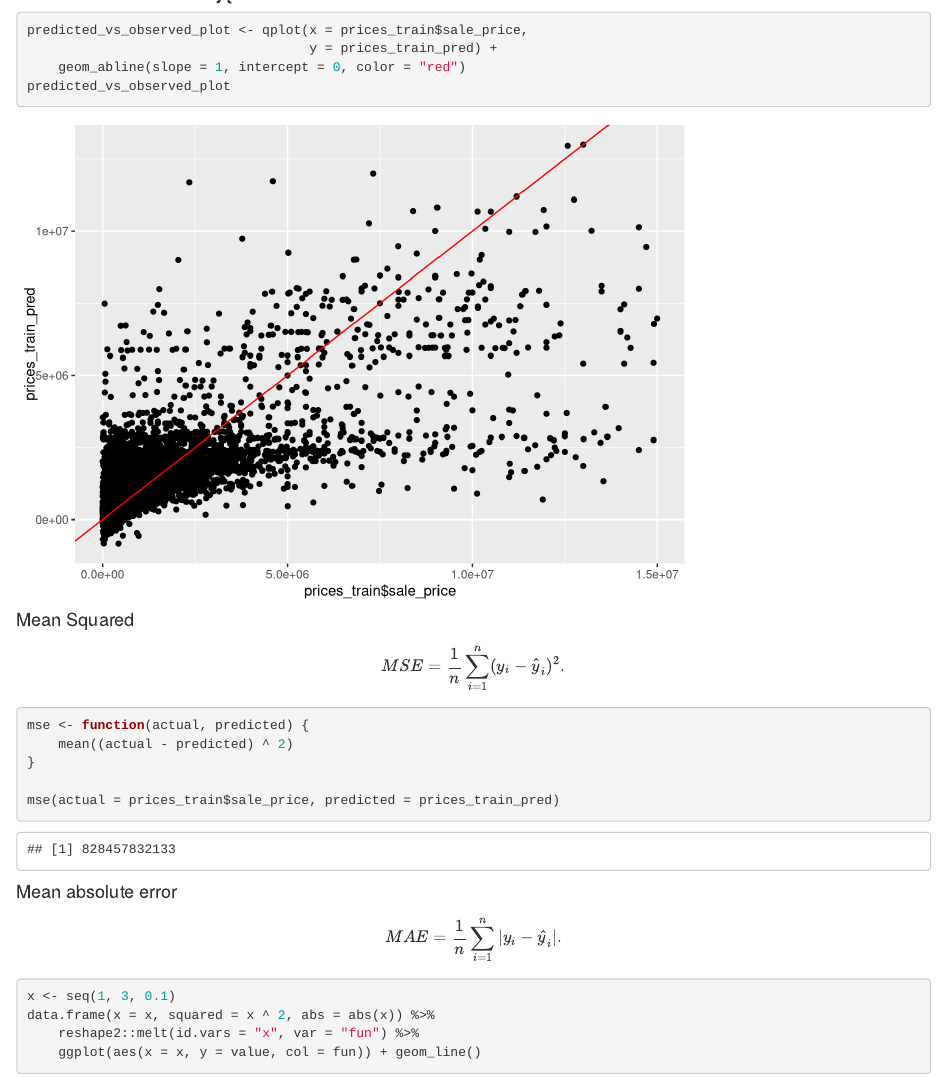
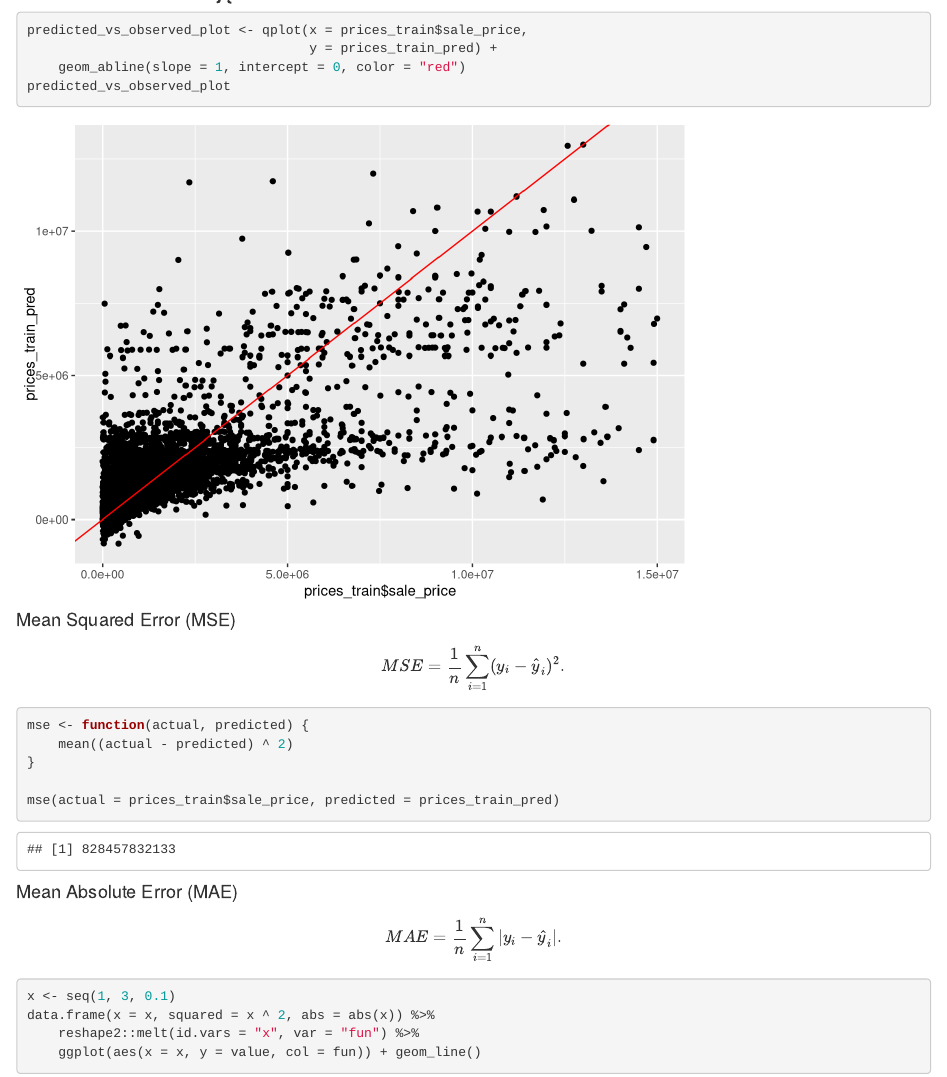
Before and after one commit to mi2-warsaw/RLadies, an R Markdown document (carrots_workshop/modelowanie/blok_2/wybor_ocena_modelu.Rmd): the page in a window 1100 px wide, from 5130 px down. Rendered offline with R 4.5, knitr and Pandoc, with nearby package versions.

Commit message:
Yet another typo

````diff
--- a/carrots_workshop/modelowanie/blok_2/wybor_ocena_modelu.Rmd
+++ b/carrots_workshop/modelowanie/blok_2/wybor_ocena_modelu.Rmd
@@ -57,7 +57,7 @@ predicted_vs_observed_plot
 
 
 
-#### Mean Squared
+#### Mean Squared Error (MSE)
 
 $$MSE = \frac{1}{n} \sum_{i = 1}^n(y_i - \hat{y}_i)^2.$$
 ```{r}
@@ -68,7 +68,7 @@ mse <- function(actual, predicted) {
 mse(actual = prices_train$sale_price, predicted = prices_train_pred)
 ```
 
-#### Mean absolute error
+#### Mean Absolute Error (MAE)
 
 $$MAE = \frac{1}{n}\sum_{i=1}^n|y_i-\hat{y}_i|.$$
 
````
